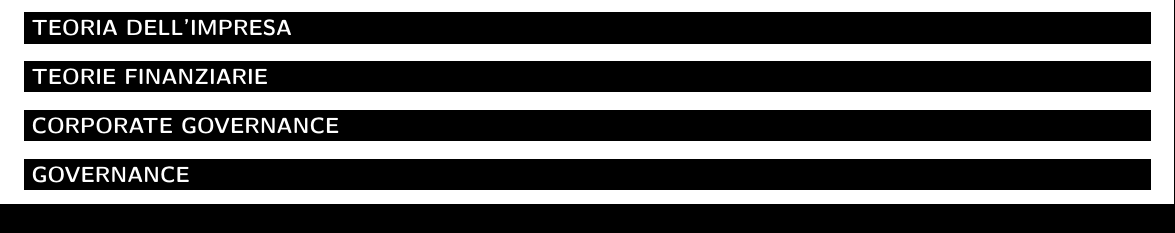
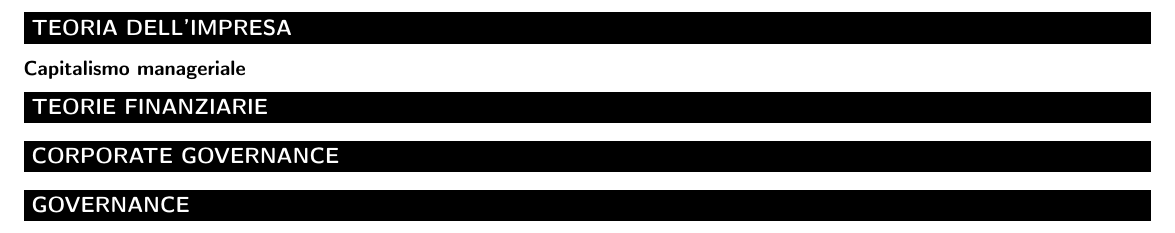
Before and after one commit to emanuele-em/Economia-e-Finanza-Impresa-Formulario, a LaTeX document (formulary.tex): part of the page, cut so that both start at the same text. Compiled offline with pdfLaTeX.

Commit message:
second commit, fix

```diff
--- a/formulary.tex
+++ b/formulary.tex
@@ -39,6 +39,10 @@
 
 \mysection{TEORIA DELL'IMPRESA}
 
+\subsection*{Capitalismo manageriale}
+
+
+
 \mysection{TEORIE FINANZIARIE}
 
 \mysection{CORPORATE GOVERNANCE}
```
Also changed, not shown: formulary.pdf, 4 other files.
